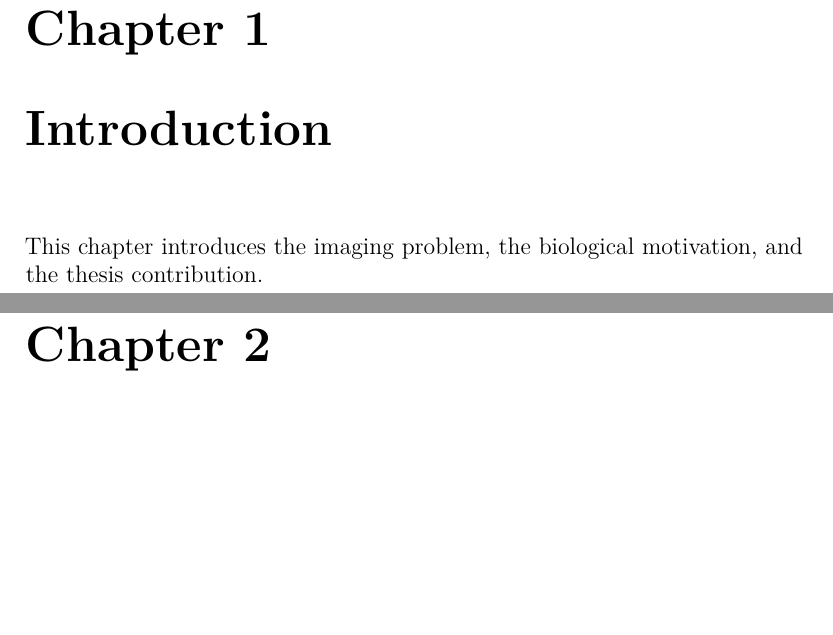
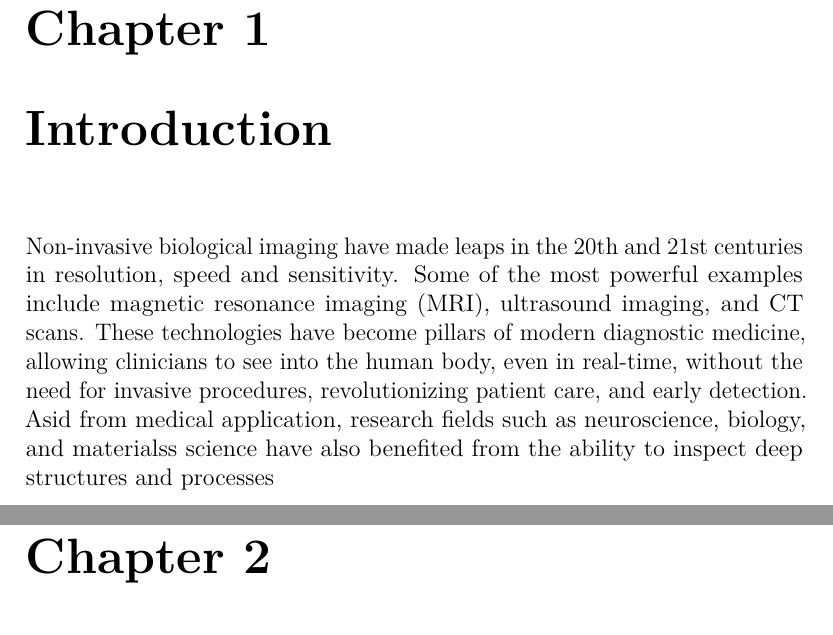
Before and after one commit to itai-osiroff/FLFM-Thesis, a LaTeX thesis (overleaf/main.tex, which reads overleaf/chapters/01_introduction.tex): two parts of pages 7 and 8 of 18, joined at a grey line, cut so that both start at the same text, the shorter picture padded with empty space. Compiled offline with pdfLaTeX.

Commit message:
docs: update introduction to highlight advancements in non-invasive biological imaging

```diff
--- a/overleaf/chapters/01_introduction.tex
+++ b/overleaf/chapters/01_introduction.tex
@@ -1,4 +1,3 @@
 \chapter{Introduction}
 
-This chapter introduces the imaging problem, the biological motivation, and the
-thesis contribution.
+Non-invasive biological imaging have made leaps in the 20th and 21st centuries in resolution, speed and sensitivity. Some of the most powerful examples include magnetic resonance imaging (MRI), ultrasound imaging, and CT scans. These technologies have become pillars of modern diagnostic medicine, allowing clinicians to see into the human body, even in real-time, without the need for invasive procedures, revolutionizing patient care, and early detection. Asid from medical application, research fields such as neuroscience, biology, and materialss science have also benefited from the ability to inspect deep structures and processes
```
